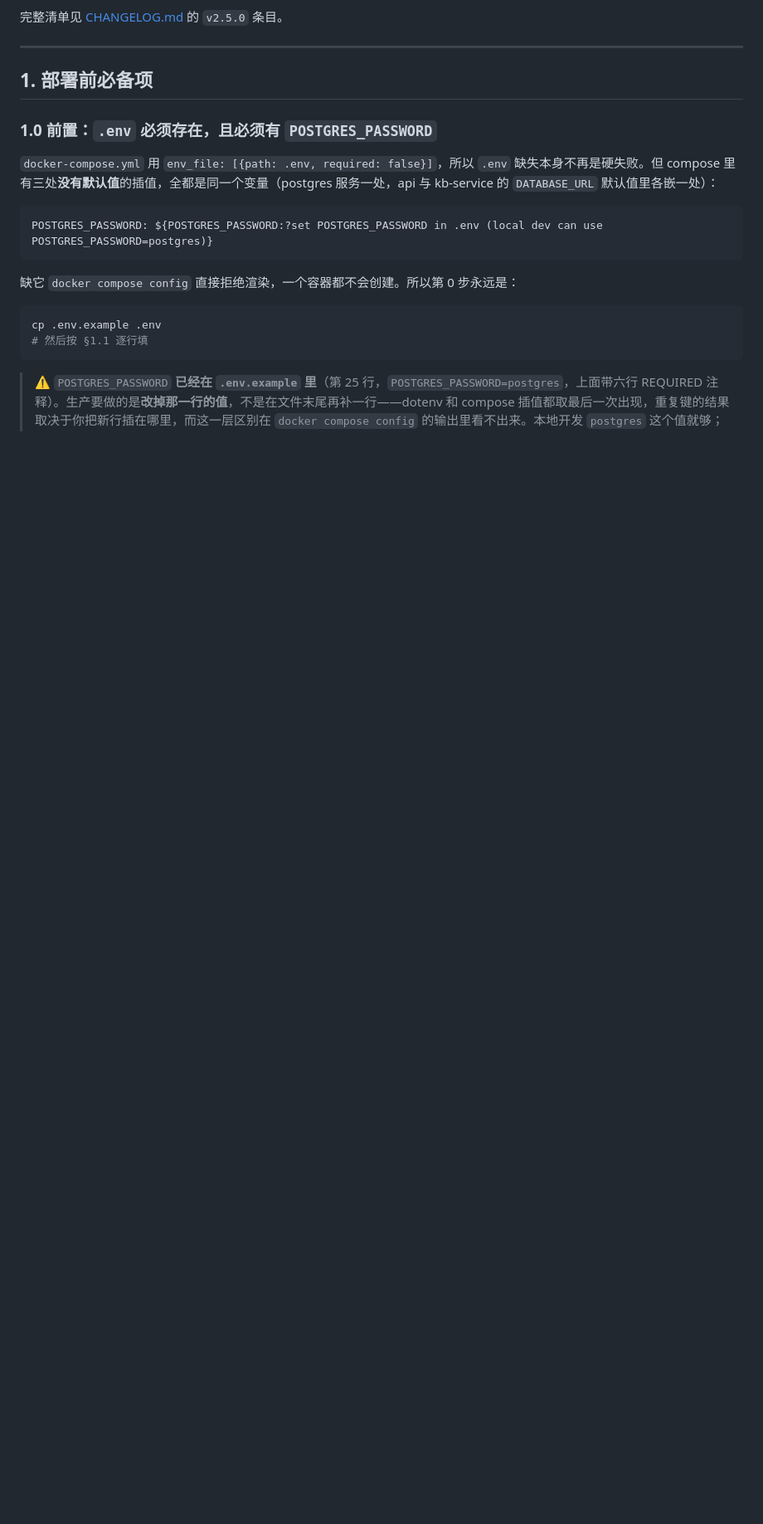
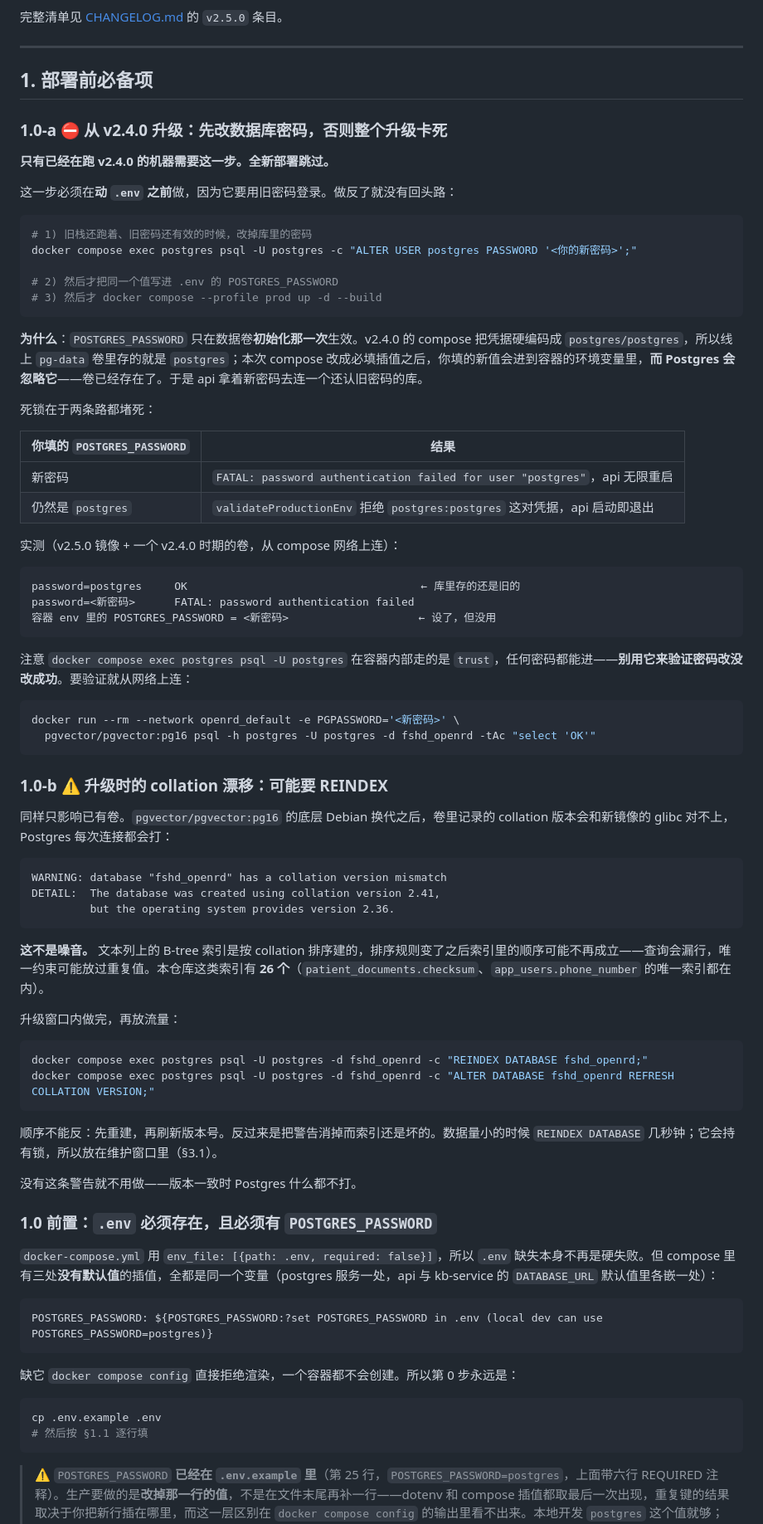
Before and after one commit to OpenRareDisease/openrd, a Markdown page: docs/runbooks/v2.5.0-deploy.md, the part around the change. Shown at 83% size. Rendered like a GitHub page; blank space fills up the shorter version.

Commit message:
docs(runbook): two upgrade blockers found by actually running the stack
`docker compose up` had never been exercised — no Docker daemon was
available while this branch was written, and the PR said so. Running it
against a two-month-old pg-data volume, which is the shape of the live
v2.5.0 target, surfaced two things that stop the upgrade dead and are
not deducible from reading the files.

§1.0-a — THE PASSWORD DEADLOCK. `POSTGRES_PASSWORD` only takes effect
when the data volume is initialised. v2.4.0's compose hardcoded
postgres/postgres, so that is what the live volume stores; this release
makes the variable required and feeds it to the API, and Postgres
ignores it on an existing volume. Both ways out are closed: a new
password fails authentication, and keeping `postgres` is rejected by
validateProductionEnv. The fix is an ALTER USER against the OLD stack
while the OLD password still works — which means it has to happen
before .env is touched, so it belongs at the very top of the runbook.

Measured, from the compose network (not `exec`, which goes through
trust auth and accepts anything — the runbook now says so, because
verifying the change from inside the container reports success either
way):

    password=postgres      OK
    password=<new>         FATAL: password authentication failed
    container env POSTGRES_PASSWORD=<new>

§1.0-b — COLLATION DRIFT. The volume records a collation version from
whatever glibc built it; a newer pgvector/pgvector:pg16 image can
provide a different one, and Postgres then warns on every connection.
That is not cosmetic: 26 B-tree indexes in this schema are on text
columns, including the unique indexes on `app_users.phone_number` and
`patient_documents.checksum`, and an index ordered under one collation
is not trustworthy under another — lookups can miss rows and a unique
constraint can admit a duplicate. REINDEX then REFRESH COLLATION
VERSION, in that order; reversing them silences the warning and leaves
the indexes wrong. Neither runbook mentioned collation at all.

````diff
--- a/docs/runbooks/v2.5.0-deploy.md
+++ b/docs/runbooks/v2.5.0-deploy.md
@@ -24,6 +24,67 @@
 ---
 
 ## 1. 部署前必备项
+
+### 1.0-a ⛔ 从 v2.4.0 升级：先改数据库密码，否则整个升级卡死
+
+**只有已经在跑 v2.4.0 的机器需要这一步。全新部署跳过。**
+
+这一步必须在**动 `.env` 之前**做，因为它要用旧密码登录。做反了就没有回头路：
+
+```bash
+# 1) 旧栈还跑着、旧密码还有效的时候，改掉库里的密码
+docker compose exec postgres psql -U postgres -c "ALTER USER postgres PASSWORD '<你的新密码>';"
+
+# 2) 然后才把同一个值写进 .env 的 POSTGRES_PASSWORD
+# 3) 然后才 docker compose --profile prod up -d --build
+```
+
+**为什么**：`POSTGRES_PASSWORD` 只在数据卷**初始化那一次**生效。v2.4.0 的 compose 把凭据硬编码成 `postgres/postgres`，所以线上 `pg-data` 卷里存的就是 `postgres`；本次 compose 改成必填插值之后，你填的新值会进到容器的环境变量里，**而 Postgres 会忽略它**——卷已经存在了。于是 api 拿着新密码去连一个还认旧密码的库。
+
+死锁在于两条路都堵死：
+
+| 你填的 `POSTGRES_PASSWORD` | 结果                                                                      |
+| -------------------------- | ------------------------------------------------------------------------- |
+| 新密码                     | `FATAL: password authentication failed for user "postgres"`，api 无限重启 |
+| 仍然是 `postgres`          | `validateProductionEnv` 拒绝 `postgres:postgres` 这对凭据，api 启动即退出 |
+
+实测（v2.5.0 镜像 + 一个 v2.4.0 时期的卷，从 compose 网络上连）：
+
+```
+password=postgres     OK                                    ← 库里存的还是旧的
+password=<新密码>      FATAL: password authentication failed
+容器 env 里的 POSTGRES_PASSWORD = <新密码>                    ← 设了，但没用
+```
+
+注意 `docker compose exec postgres psql -U postgres` 在容器内部走的是 `trust`，任何密码都能进——**别用它来验证密码改没改成功**。要验证就从网络上连：
+
+```bash
+docker run --rm --network openrd_default -e PGPASSWORD='<新密码>' \
+  pgvector/pgvector:pg16 psql -h postgres -U postgres -d fshd_openrd -tAc "select 'OK'"
+```
+
+### 1.0-b ⚠️ 升级时的 collation 漂移：可能要 REINDEX
+
+同样只影响已有卷。`pgvector/pgvector:pg16` 的底层 Debian 换代之后，卷里记录的 collation 版本会和新镜像的 glibc 对不上，Postgres 每次连接都会打：
+
+```
+WARNING: database "fshd_openrd" has a collation version mismatch
+DETAIL:  The database was created using collation version 2.41,
+         but the operating system provides version 2.36.
+```
+
+**这不是噪音。** 文本列上的 B-tree 索引是按 collation 排序建的，排序规则变了之后索引里的顺序可能不再成立——查询会漏行，唯一约束可能放过重复值。本仓库这类索引有 **26 个**（`patient_documents.checksum`、`app_users.phone_number` 的唯一索引都在内）。
+
+升级窗口内做完，再放流量：
+
+```bash
+docker compose exec postgres psql -U postgres -d fshd_openrd -c "REINDEX DATABASE fshd_openrd;"
+docker compose exec postgres psql -U postgres -d fshd_openrd -c "ALTER DATABASE fshd_openrd REFRESH COLLATION VERSION;"
+```
+
+顺序不能反：先重建，再刷新版本号。反过来是把警告消掉而索引还是坏的。数据量小的时候 `REINDEX DATABASE` 几秒钟；它会持有锁，所以放在维护窗口里（§3.1）。
+
+没有这条警告就不用做——版本一致时 Postgres 什么都不打。
 
 ### 1.0 前置：`.env` 必须存在，且必须有 `POSTGRES_PASSWORD`
 
````
